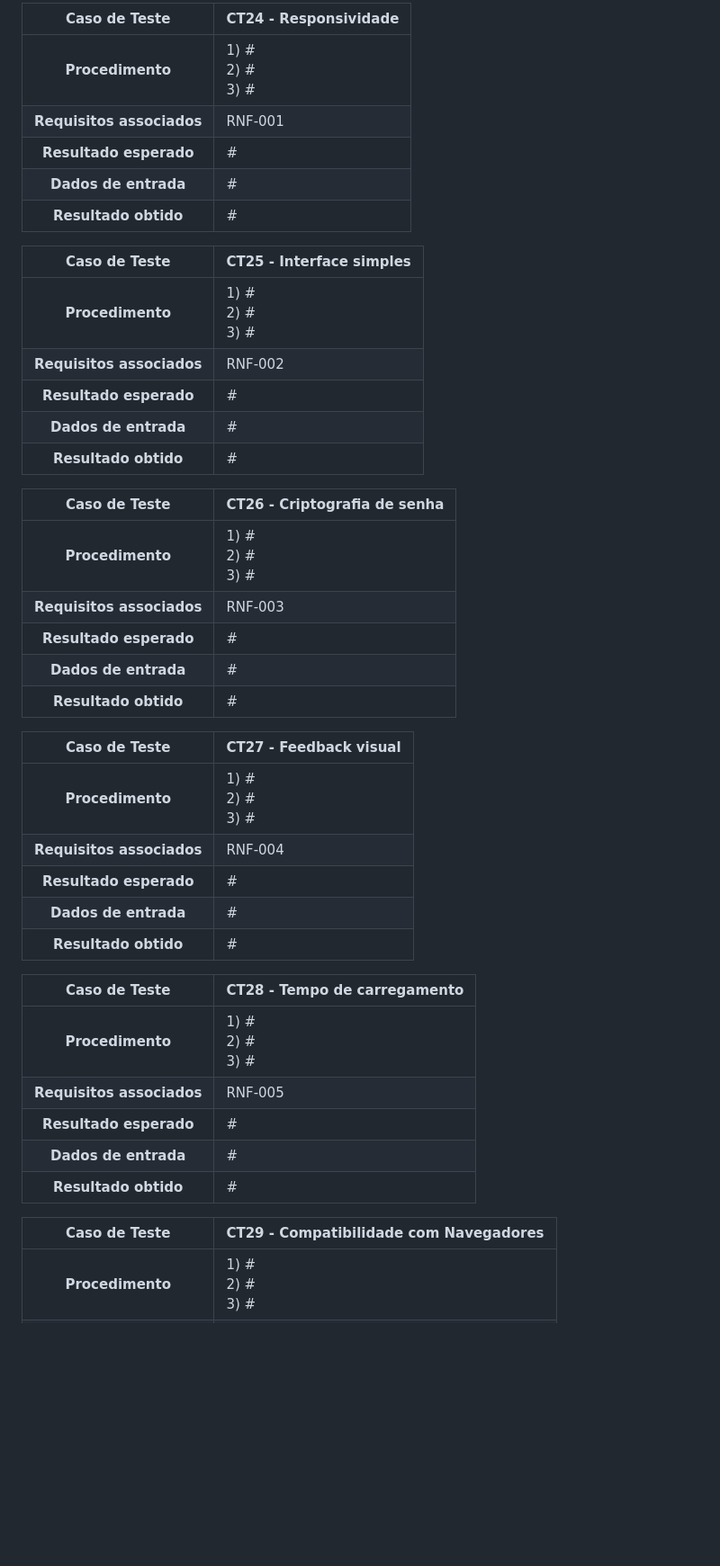
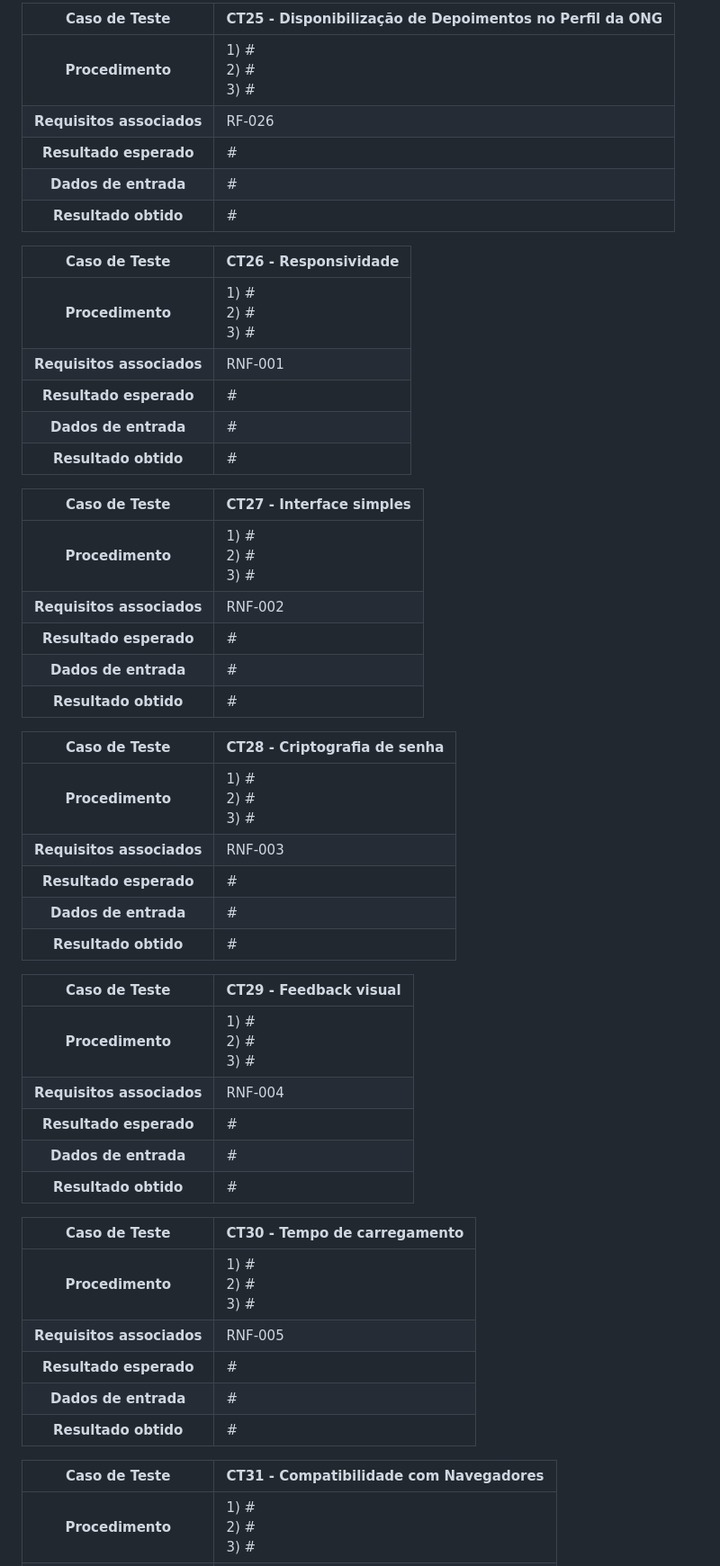
Before and after one commit to ICEI-PUC-Minas-PMV-SI/pmv-si-2023-2-pe1-t2-conecta, a Markdown page: docs/tests.md, the part around the change printed below. Shown: that part at 90% size. Rendered like a GitHub page; blank space fills up the shorter version.

```diff
--- a/docs/tests.md
+++ b/docs/tests.md
@@ -211,5 +218,14 @@ Preencha a tabela com o plano dos testes. Para cada Caso de Teste (CT), associe
 
-**Caso de Teste** | **CT24 - Responsividade**
+**Caso de Teste** | **CT25 - Disponibilização de Depoimentos no Perfil da ONG**
+ :--------------: | ------------
+**Procedimento**  | 1) # <br> 2) # <br> 3) #
+**Requisitos associados** | RF-026
+**Resultado esperado** | #
+**Dados de entrada** | #
+**Resultado obtido** | #
+
+
+**Caso de Teste** | **CT26 - Responsividade**
  :--------------: | ------------
 **Procedimento**  | 1) # <br> 2) # <br> 3) #
 **Requisitos associados** | RNF-001
@@ -217,7 +233,7 @@ Preencha a tabela com o plano dos testes. Para cada Caso de Teste (CT), associe
 **Dados de entrada** | #
 **Resultado obtido** | #
 
-**Caso de Teste** | **CT25 - Interface simples**
+**Caso de Teste** | **CT27 - Interface simples**
  :--------------: | ------------
 **Procedimento**  | 1) # <br> 2) # <br> 3) #
 **Requisitos associados** | RNF-002
@@ -225,7 +241,7 @@ Preencha a tabela com o plano dos testes. Para cada Caso de Teste (CT), associe
 **Dados de entrada** | #
 **Resultado obtido** | #
 
-**Caso de Teste** | **CT26 - Criptografia de senha**
+**Caso de Teste** | **CT28 - Criptografia de senha**
  :--------------: | ------------
 **Procedimento**  | 1) # <br> 2) # <br> 3) #
 **Requisitos associados** | RNF-003
@@ -233,7 +249,7 @@ Preencha a tabela com o plano dos testes. Para cada Caso de Teste (CT), associe
 **Dados de entrada** | #
 **Resultado obtido** | #
 
-**Caso de Teste** | **CT27 - Feedback visual**
+**Caso de Teste** | **CT29 - Feedback visual**
  :--------------: | ------------
 **Procedimento**  | 1) # <br> 2) # <br> 3) #
 **Requisitos associados** | RNF-004
@@ -241,7 +257,7 @@ Preencha a tabela com o plano dos testes. Para cada Caso de Teste (CT), associe
 **Dados de entrada** | #
 **Resultado obtido** | #
 
-**Caso de Teste** | **CT28 - Tempo de carregamento**
+**Caso de Teste** | **CT30 - Tempo de carregamento**
  :--------------: | ------------
 **Procedimento**  | 1) # <br> 2) # <br> 3) #
 **Requisitos associados** | RNF-005
@@ -249,7 +265,7 @@ Preencha a tabela com o plano dos testes. Para cada Caso de Teste (CT), associe
 **Dados de entrada** | #
 **Resultado obtido** | #
 
-**Caso de Teste** | **CT29 - Compatibilidade com Navegadores**
+**Caso de Teste** | **CT31 - Compatibilidade com Navegadores**
  :--------------: | ------------
 **Procedimento**  | 1) # <br> 2) # <br> 3) #
 **Requisitos associados** | RNF-006
```
Also changed, not shown: other parts of docs/tests.md (+28 -21 lines).
